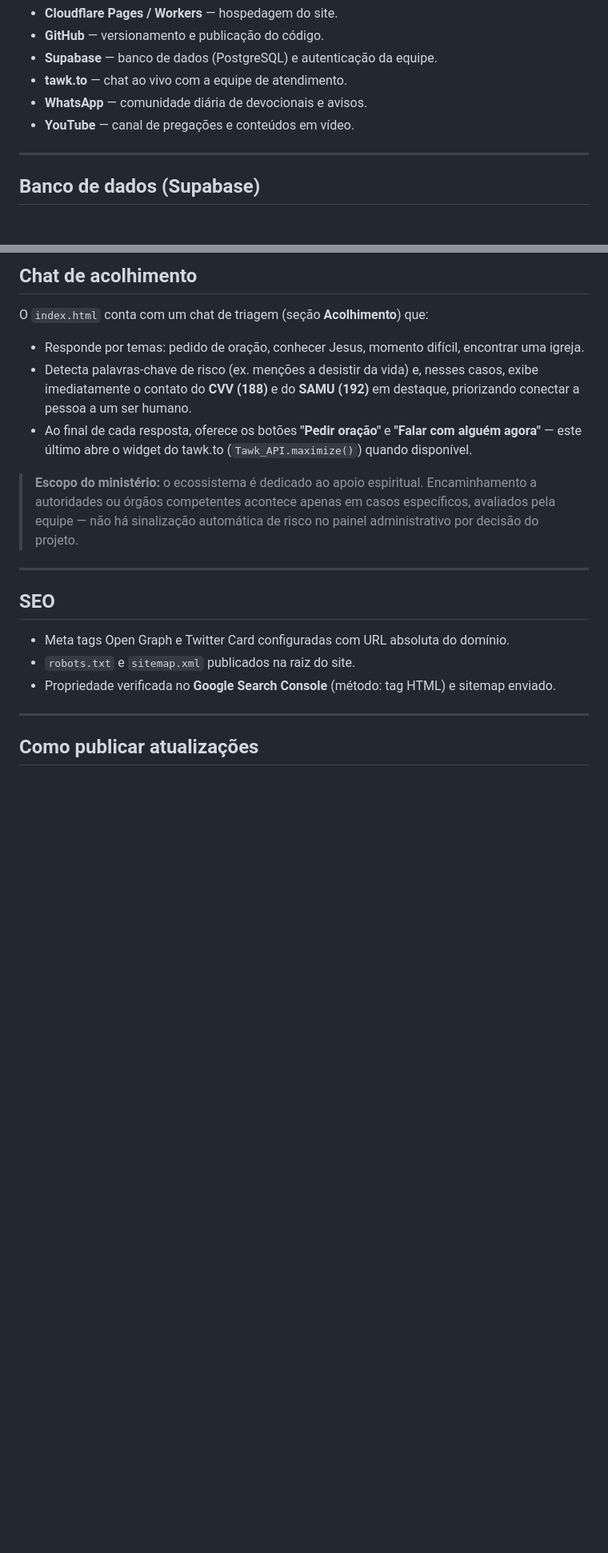
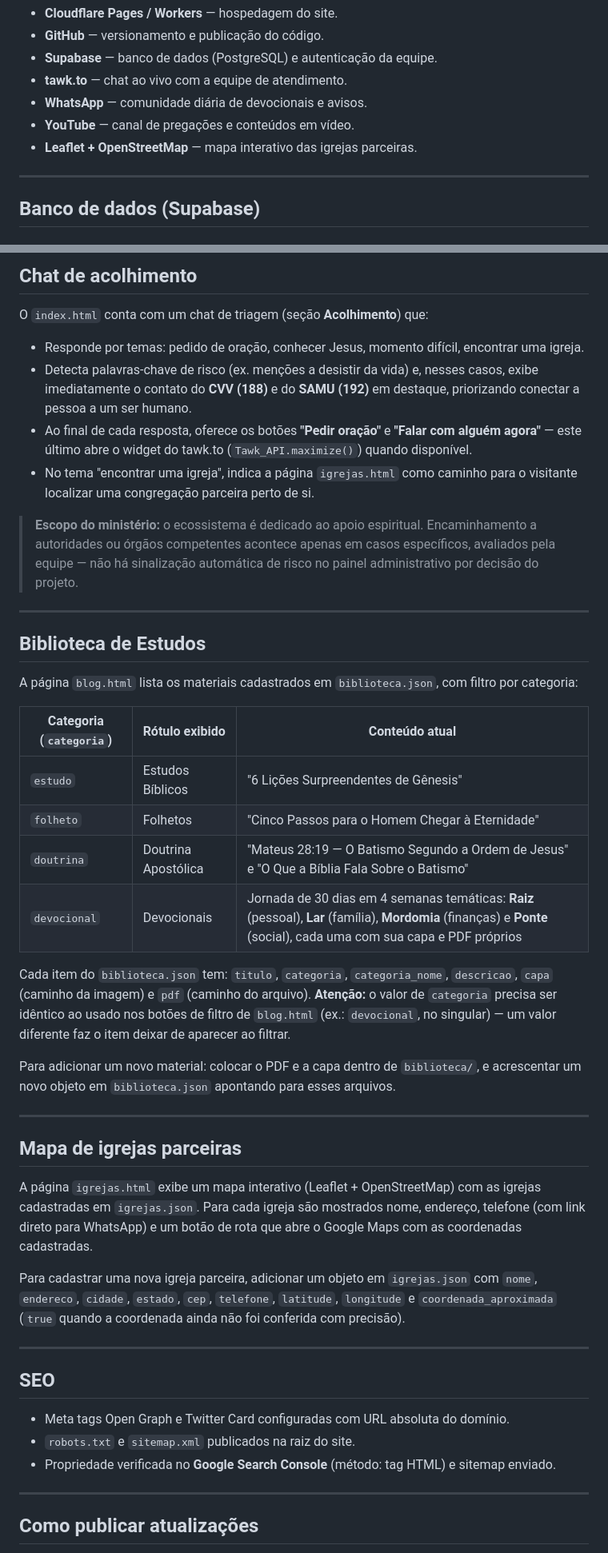
Before and after one commit to JonatasMag/oracao-e-palavra, a Markdown page: README.md, 2 parts joined by grey strips. Shown at 80% size. GitHub-like rendering; blank space fills up the shorter version.

```diff
--- a/README.md
+++ b/README.md
@@ -45,6 +52,7 @@ Stack 100% gratuita, sem custos de manutenção:
 - **tawk.to** — chat ao vivo com a equipe de atendimento.
 - **WhatsApp** — comunidade diária de devocionais e avisos.
 - **YouTube** — canal de pregações e conteúdos em vídeo.
+- **Leaflet + OpenStreetMap** — mapa interativo das igrejas parceiras.
 
 ---
 
@@ -91,8 +99,34 @@ O `index.html` conta com um chat de triagem (seção **Acolhimento**) que:
 - Responde por temas: pedido de oração, conhecer Jesus, momento difícil, encontrar uma igreja.
 - Detecta palavras-chave de risco (ex. menções a desistir da vida) e, nesses casos, exibe imediatamente o contato do **CVV (188)** e do **SAMU (192)** em destaque, priorizando conectar a pessoa a um ser humano.
 - Ao final de cada resposta, oferece os botões **"Pedir oração"** e **"Falar com alguém agora"** — este último abre o widget do tawk.to (`Tawk_API.maximize()`) quando disponível.
+- No tema "encontrar uma igreja", indica a página `igrejas.html` como caminho para o visitante localizar uma congregação parceira perto de si.
 
 > **Escopo do ministério:** o ecossistema é dedicado ao apoio espiritual. Encaminhamento a autoridades ou órgãos competentes acontece apenas em casos específicos, avaliados pela equipe — não há sinalização automática de risco no painel administrativo por decisão do projeto.
+
+---
+
+## Biblioteca de Estudos
+
+A página `blog.html` lista os materiais cadastrados em `biblioteca.json`, com filtro por categoria:
+
+| Categoria (`categoria`) | Rótulo exibido | Conteúdo atual |
+|---|---|---|
+| `estudo` | Estudos Bíblicos | "6 Lições Surpreendentes de Gênesis" |
+| `folheto` | Folhetos | "Cinco Passos para o Homem Chegar à Eternidade" |
+| `doutrina` | Doutrina Apostólica | "Mateus 28:19 — O Batismo Segundo a Ordem de Jesus" e "O Que a Bíblia Fala Sobre o Batismo" |
+| `devocional` | Devocionais | Jornada de 30 dias em 4 semanas temáticas: **Raiz** (pessoal), **Lar** (família), **Mordomia** (finanças) e **Ponte** (social), cada uma com sua capa e PDF próprios |
+
+Cada item do `biblioteca.json` tem: `titulo`, `categoria`, `categoria_nome`, `descricao`, `capa` (caminho da imagem) e `pdf` (caminho do arquivo). **Atenção:** o valor de `categoria` precisa ser idêntico ao usado nos botões de filtro de `blog.html` (ex.: `devocional`, no singular) — um valor diferente faz o item deixar de aparecer ao filtrar.
+
+Para adicionar um novo material: colocar o PDF e a capa dentro de `biblioteca/`, e acrescentar um novo objeto em `biblioteca.json` apontando para esses arquivos.
+
+---
+
+## Mapa de igrejas parceiras
+
+A página `igrejas.html` exibe um mapa interativo (Leaflet + OpenStreetMap) com as igrejas cadastradas em `igrejas.json`. Para cada igreja são mostrados nome, endereço, telefone (com link direto para WhatsApp) e um botão de rota que abre o Google Maps com as coordenadas cadastradas.
+
+Para cadastrar uma nova igreja parceira, adicionar um objeto em `igrejas.json` com `nome`, `endereco`, `cidade`, `estado`, `cep`, `telefone`, `latitude`, `longitude` e `coordenada_aproximada` (`true` quando a coordenada ainda não foi conferida com precisão).
 
 ---
 
```
Also changed, not shown: other parts of README.md (+12 -3 lines).
